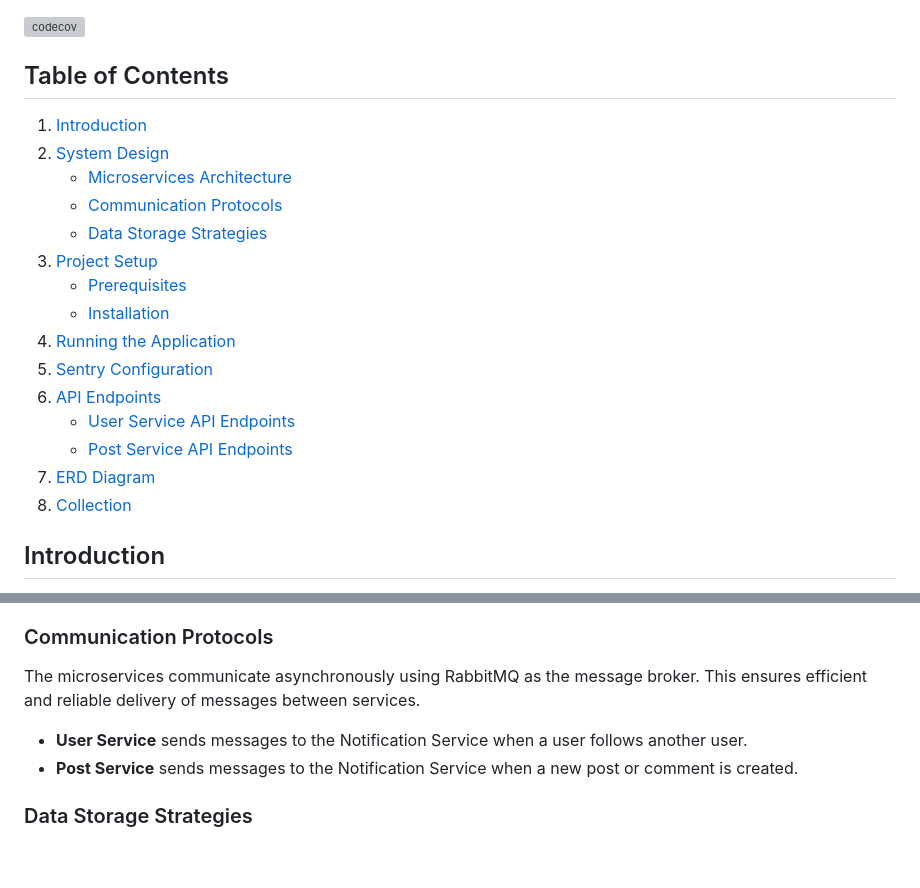
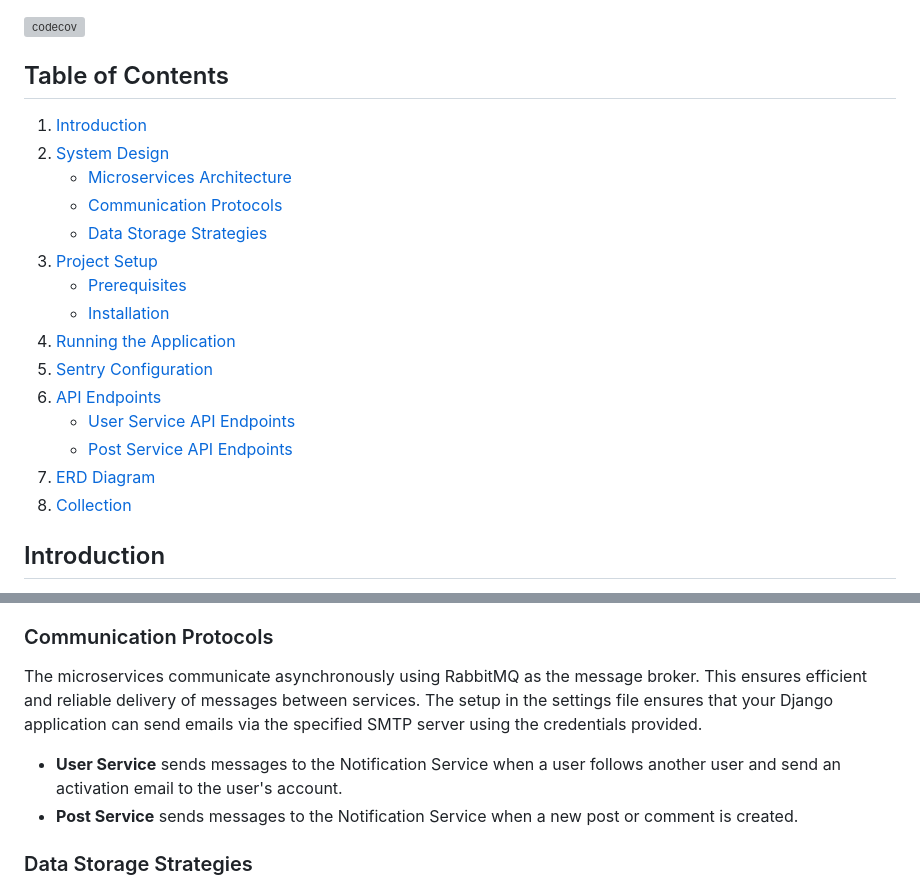
Before and after one commit to salma-nyagaka/social_media, a Markdown page: README.md, 2 parts joined by grey strips. Rendered like a GitHub page; blank space fills up the shorter version; grey boxes are pictures that could not be loaded.

```diff
--- a/README.md
+++ b/README.md
@@ -1,5 +1,6 @@
 [![codecov](https://codecov.io/gh/salma-nyagaka/social_media/graph/badge.svg?token=OCYCVUXSBN)](https://codecov.io/gh/salma-nyagaka/social_media)
 ## Table of Contents
+
 
 1. [Introduction](#introduction)
 2. [System Design](#system-design)
@@ -10,12 +11,13 @@
    - [Prerequisites](#prerequisites)
    - [Installation](#installation)
 4. [Running the Application](#running-the-application)
-6. [Sentry Configuration](#sentry-configuration)
-7. [API Endpoints](#api-endpoints)
+5. [Sentry Configuration](#sentry-configuration)
+6. [API Endpoints](#api-endpoints)
    - [User Service API Endpoints](#user-service-api-endpoints)
    - [Post Service API Endpoints](#post-service-api-endpoints)
-8. [ERD Diagram](#erd-diagram)
-9. [Collection](#collection)
+7. [ERD Diagram](#erd-diagram)
+8. [Collection](#collection)
+
 
 ## Introduction
 
@@ -36,8 +38,9 @@ Each microservice is responsible for a specific aspect of the application and op
 ### Communication Protocols
 
 The microservices communicate asynchronously using RabbitMQ as the message broker. This ensures efficient and reliable delivery of messages between services.
+The setup in the settings file ensures that your Django application can send emails via the specified SMTP server using the credentials provided.
 
-- **User Service** sends messages to the Notification Service when a user follows another user.
+- **User Service** sends messages to the Notification Service when a user follows another user and send an activation email to the user's account.
 - **Post Service** sends messages to the Notification Service when a new post or comment is created.
 
 ### Data Storage Strategies
```
Also changed, not shown: other parts of README.md (+2 -0 lines).
